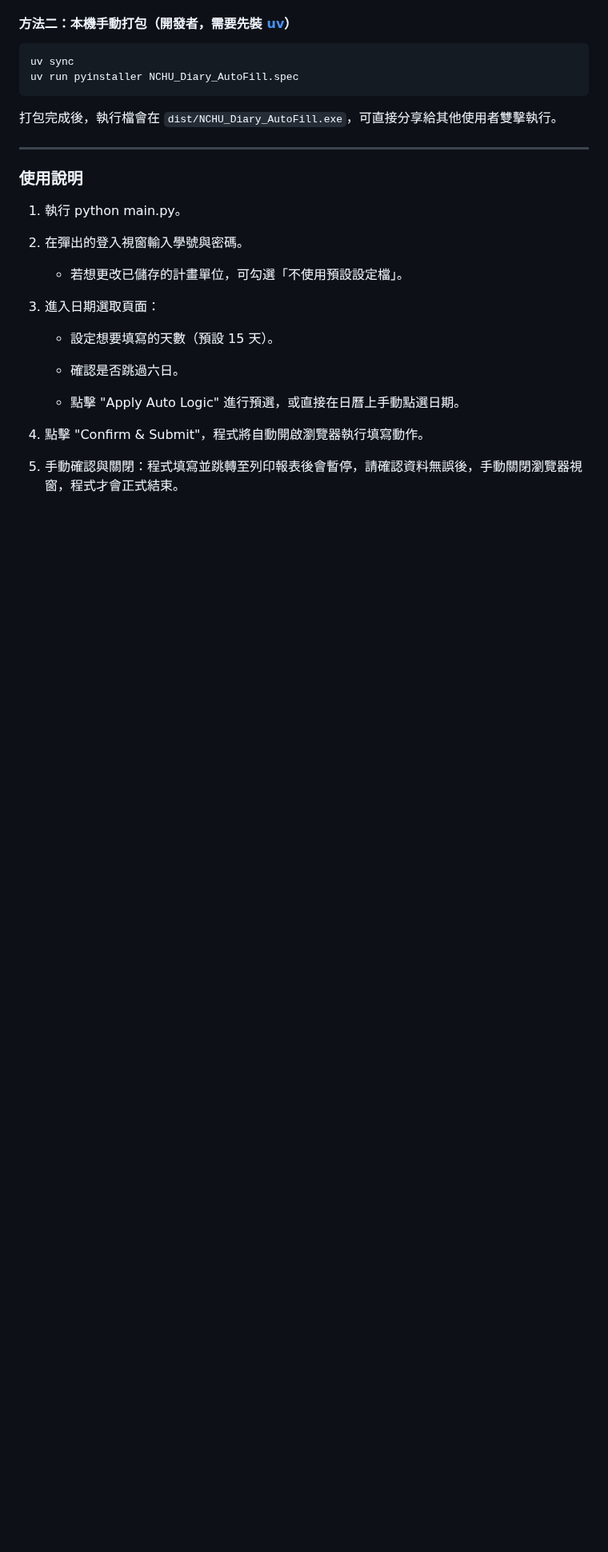
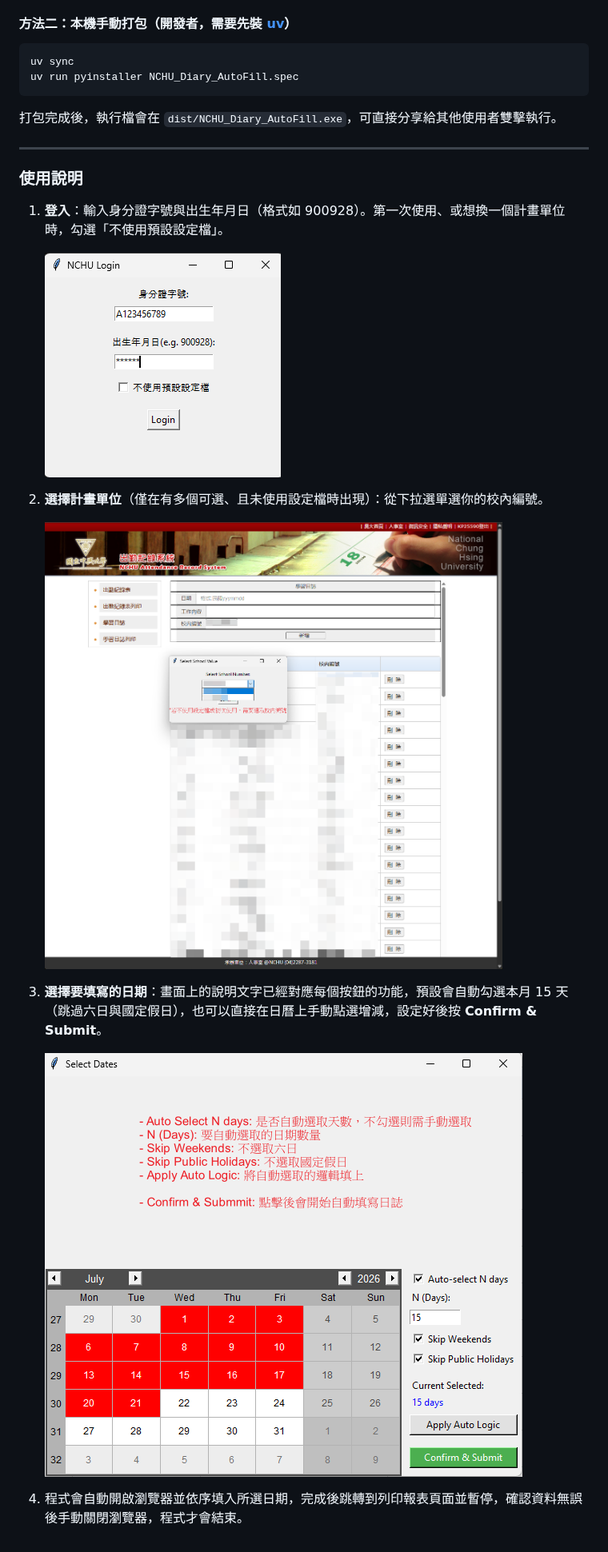
Before and after one commit to batteryouo/nchu_diary_auto_complete, a Markdown page: README.md, the part around one of its changes. Shown at 80% size. Drawn GitHub-style; pictures changed too: images/login-ui.png (added), images/select-dates-ui.png (added), images/select-school-ui.png (added); blank space fills up the shorter version.

Commit message:
Add usage screenshots and simplify README instructions
Rename ad-hoc screenshot filenames to descriptive names and use them
to walk through the actual flow (download, login, school select, date
picker) instead of describing it in text alone.

Co-Authored-By: Claude Sonnet 5 <noreply@anthropic.com>

```diff
--- a/README.md
+++ b/README.md
@@ -72,19 +79,16 @@ uv run pyinstaller NCHU_Diary_AutoFill.spec
 
 ### 使用說明
 
-1. 執行 python main.py。
+1. **登入**：輸入身分證字號與出生年月日（格式如 900928）。第一次使用、或想換一個計畫單位時，勾選「不使用預設設定檔」。
 
-2. 在彈出的登入視窗輸入學號與密碼。
-     - 若想更改已儲存的計畫單位，可勾選「不使用預設設定檔」。
+   ![登入視窗](images/login-ui.png)
 
-3. 進入日期選取頁面：
+2. **選擇計畫單位**（僅在有多個可選、且未使用設定檔時出現）：從下拉選單選你的校內編號。
 
-    - 設定想要填寫的天數（預設 15 天）。
+   ![選擇校內編號](images/select-school-ui.png)
 
-    - 確認是否跳過六日。
+3. **選擇要填寫的日期**：畫面上的說明文字已經對應每個按鈕的功能，預設會自動勾選本月 15 天（跳過六日與國定假日），也可以直接在日曆上手動點選增減，設定好後按 **Confirm & Submit**。
 
-    - 點擊 "Apply Auto Logic" 進行預選，或直接在日曆上手動點選日期。
+   ![日期選取頁面](images/select-dates-ui.png)
 
-4. 點擊 "Confirm & Submit"，程式將自動開啟瀏覽器執行填寫動作。
-
-5. 手動確認與關閉：程式填寫並跳轉至列印報表後會暫停，請確認資料無誤後，手動關閉瀏覽器視窗，程式才會正式結束。
+4. 程式會自動開啟瀏覽器並依序填入所選日期，完成後跳轉到列印報表頁面並暫停，確認資料無誤後手動關閉瀏覽器，程式才會結束。
```
Also changed, not shown: other parts of README.md (+10 -3 lines), images/downloaded-exe.png (added), images/release-assets.png (added), images/release-page.png (added).
